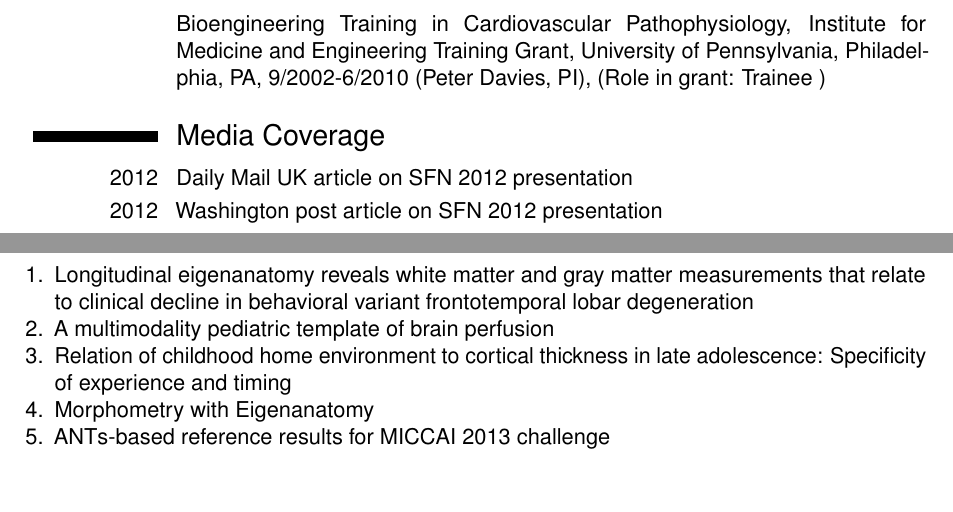
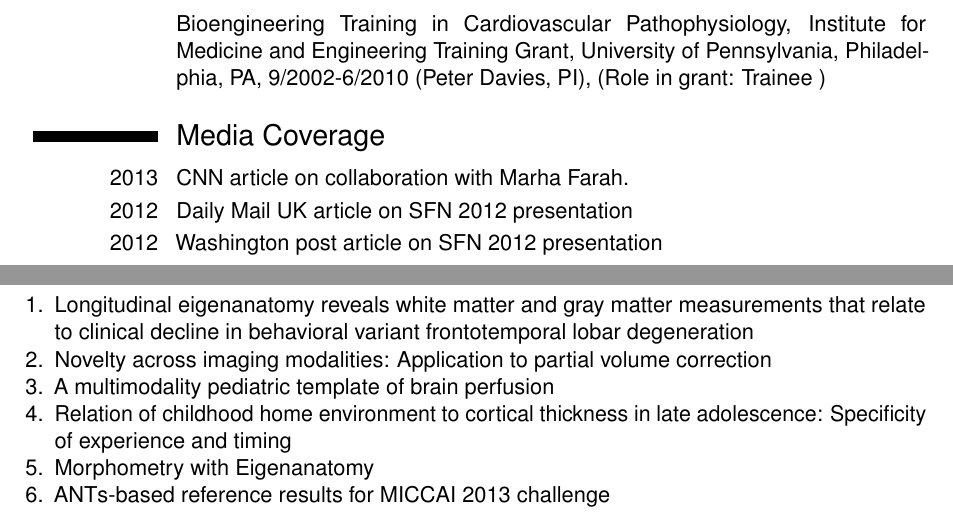
Before and after one commit to stnava/CV, a LaTeX CV (src/BrianAvants_CV.tex): two parts of page 6 of 14, joined at a grey line, cut so that both start at the same text, the shorter picture padded with empty space. Compiled offline with pdfLaTeX.

Commit message:
WIP: minor edit w/refs

```diff
--- a/src/BrianAvants_CV.tex
+++ b/src/BrianAvants_CV.tex
@@ -246,6 +246,8 @@
 
 
 \section{Media Coverage}
+              \cvitem{2013}{CNN\href{http://www.cnn.com/2013/06/13/health/martha-farah-brain/index.html}{
+                  article}  on collaboration with Marha Farah.}
 	      \cvitem{2012}{Daily
             Mail UK \href{http://www.dailymail.co.uk/news/article-2217722/Reading-How-books-age-helps-boost-brain-Reading-young-age-helps-organ-mature-quicker-later-life.html}{article}
             on SFN 2012 presentation}
@@ -284,6 +286,7 @@
 \item Longitudinal eigenanatomy reveals white matter and gray matter
   measurements that relate to clinical decline in behavioral variant
   frontotemporal lobar degeneration
+\item Novelty across imaging modalities: Application to partial volume correction
 \item A multimodality pediatric template of brain perfusion
 \item Relation of childhood home environment to cortical thickness in late
 adolescence: Specificity of experience and timing
```
Also changed, not shown: src/BrianAvants_CV.pdf.
